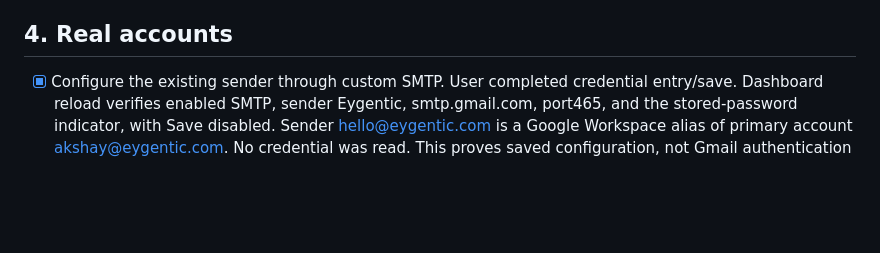
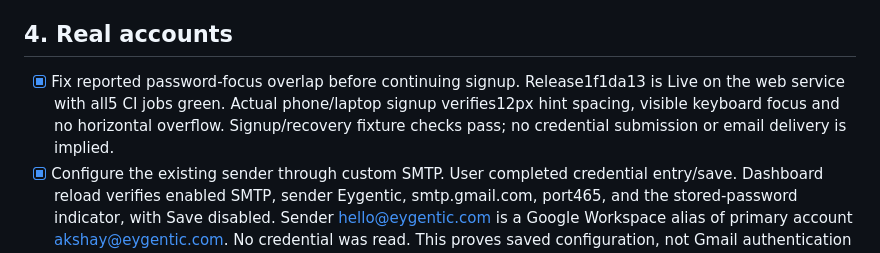
Before and after one commit to adkbbx/GTM_Shortlist, a Markdown page: docs/HOSTED_JOURNEY.md, the part around the change. Rendered like a GitHub page; blank space fills up the shorter version.

```diff
--- a/docs/HOSTED_JOURNEY.md
+++ b/docs/HOSTED_JOURNEY.md
@@ -27,6 +27,7 @@ Started 16 October 2026 JST. Working branch: `codex/hosted-journey`, based on te
 
 ## 4. Real accounts
 
+- [x] Fix reported password-focus overlap before continuing signup. Release1f1da13 is Live on the web service with all5 CI jobs green. Actual phone/laptop signup verifies12px hint spacing, visible keyboard focus and no horizontal overflow. Signup/recovery fixture checks pass; no credential submission or email delivery is implied.
 - [x] Configure the existing sender through custom SMTP. User completed credential entry/save. Dashboard reload verifies enabled SMTP, sender Eygentic, smtp.gmail.com, port465, and the stored-password indicator, with Save disabled. Sender hello@eygentic.com is a Google Workspace alias of primary account akshay@eygentic.com. No credential was read. This proves saved configuration, not Gmail authentication or inbox delivery. Alias sending authorization and actual message From address remain unverified. Supabase flags Gmail deliverability as a concern.
 - [x] Prepare fresh signup for the user-confirmed second mailbox. User corrected gmai.com to gmail.com. Signed out the existing test session, retained its saved data, and filled the fresh signup email. User must enter a new password of at least12 characters and submit; no account creation or email send is claimed yet.
 - [ ] Verify signup and actual confirmation email arriving at a user-controlled test mailbox.
```
Also changed, not shown: docs/PROGRESS.md (+6 -0 lines).
